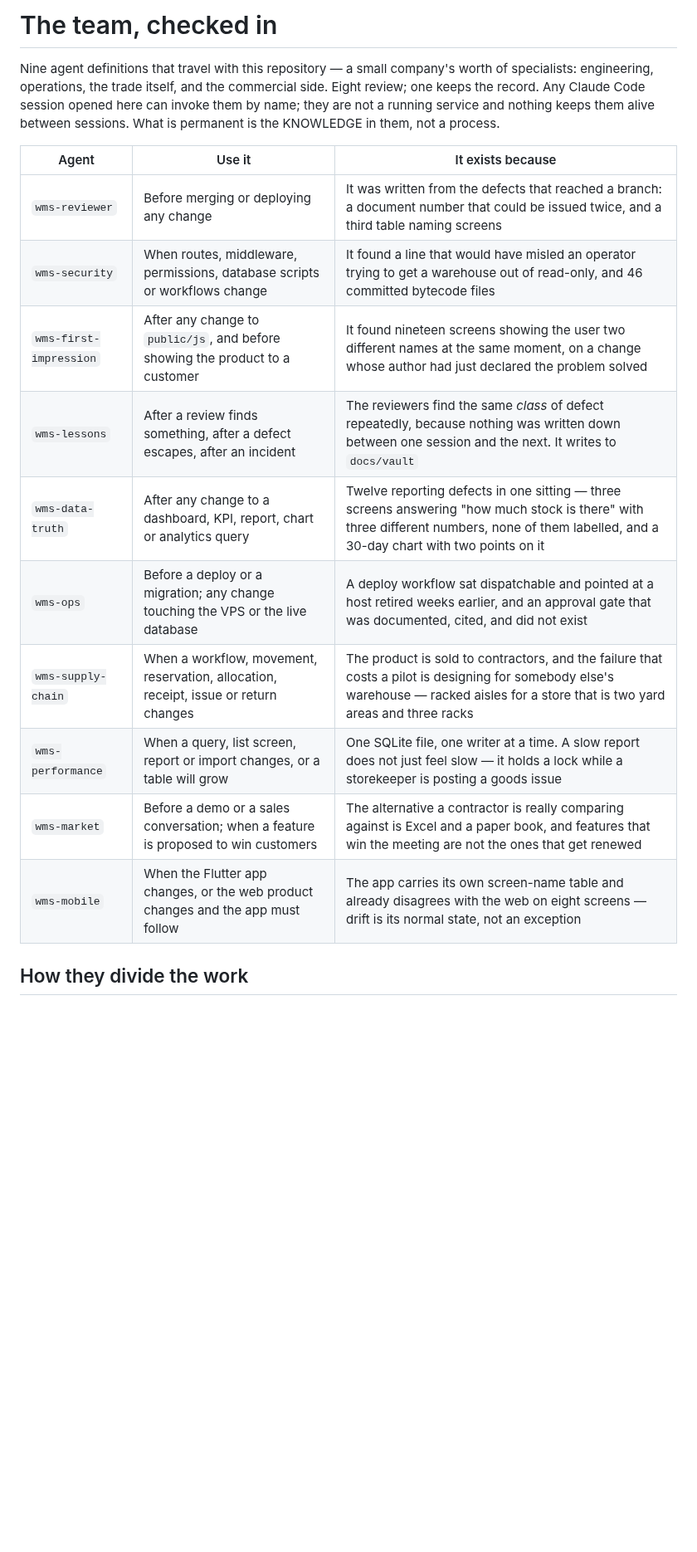
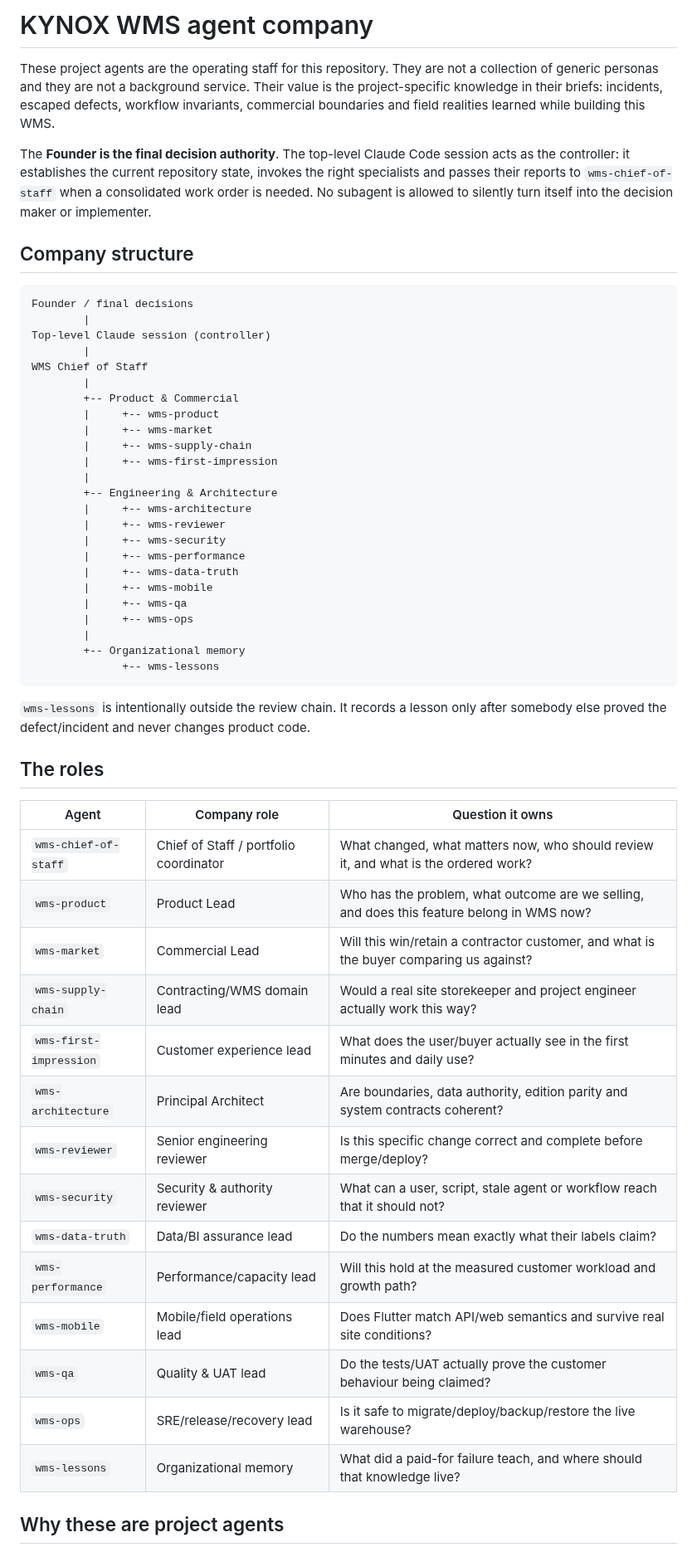
Before and after one commit to Islamce/WMS, a Markdown page: .claude/agents/README.md, the part around one of its changes. Shown at 83% size. GitHub-like rendering; blank space fills up the shorter version.

Commit message:
Organize WMS agents as an operating company

````diff
--- a/.claude/agents/README.md
+++ b/.claude/agents/README.md
@@ -1,24 +1,67 @@
-# The team, checked in
+# KYNOX WMS agent company
 
-Nine agent definitions that travel with this repository — a small company's worth
-of specialists: engineering, operations, the trade itself, and the commercial
-side. Eight review; one keeps the record. Any Claude Code
-session opened here can invoke them by name; they are not a running service and
-nothing keeps them alive between sessions. What is permanent is the KNOWLEDGE in
-them, not a process.
+These project agents are the operating staff for this repository. They are not a
+collection of generic personas and they are not a background service. Their value
+is the project-specific knowledge in their briefs: incidents, escaped defects,
+workflow invariants, commercial boundaries and field realities learned while
+building this WMS.
 
-| Agent | Use it | It exists because |
+The **Founder is the final decision authority**. The top-level Claude Code session
+acts as the controller: it establishes the current repository state, invokes the
+right specialists and passes their reports to `wms-chief-of-staff` when a
+consolidated work order is needed. No subagent is allowed to silently turn itself
+into the decision maker or implementer.
+
+## Company structure
+
+```text
+Founder / final decisions
+        |
+Top-level Claude session (controller)
+        |
+WMS Chief of Staff
+        |
+        +-- Product & Commercial
+        |     +-- wms-product
+        |     +-- wms-market
+        |     +-- wms-supply-chain
+        |     +-- wms-first-impression
+        |
+        +-- Engineering & Architecture
+        |     +-- wms-architecture
+        |     +-- wms-reviewer
+        |     +-- wms-security
+        |     +-- wms-performance
+        |     +-- wms-data-truth
+        |     +-- wms-mobile
+        |     +-- wms-qa
+        |     +-- wms-ops
+        |
+        +-- Organizational memory
+              +-- wms-lessons
+```
+
+`wms-lessons` is intentionally outside the review chain. It records a lesson only
+after somebody else proved the defect/incident and never changes product code.
+
+## The roles
+
+| Agent | Company role | Question it owns |
 |---|---|---|
-| `wms-reviewer` | Before merging or deploying any change | It was written from the defects that reached a branch: a document number that could be issued twice, and a third table naming screens |
-| `wms-security` | When routes, middleware, permissions, database scripts or workflows change | It found a line that would have misled an operator trying to get a warehouse out of read-only, and 46 committed bytecode files |
-| `wms-first-impression` | After any change to `public/js`, and before showing the product to a customer | It found nineteen screens showing the user two different names at the same moment, on a change whose author had just declared the problem solved |
-| `wms-lessons` | After a review finds something, after a defect escapes, after an incident | The reviewers find the same *class* of defect repeatedly, because nothing was written down between one session and the next. It writes to `docs/vault` |
-| `wms-data-truth` | After any change to a dashboard, KPI, report, chart or analytics query | Twelve reporting defects in one sitting — three screens answering "how much stock is there" with three different numbers, none of them labelled, and a 30-day chart with two points on it |
-| `wms-ops` | Before a deploy or a migration; any change touching the VPS or the live database | A deploy workflow sat dispatchable and pointed at a host retired weeks earlier, and an approval gate that was documented, cited, and did not exist |
-| `wms-supply-chain` | When a workflow, movement, reservation, allocation, receipt, issue or return changes | The product is sold to contractors, and the failure that costs a pilot is designing for somebody else's warehouse — racked aisles for a store that is two yard areas and three racks |
-| `wms-performance` | When a query, list screen, report or import changes, or a table will grow | One SQLite file, one writer at a time. A slow report does not just feel slow — it holds a lock while a storekeeper is posting a goods issue |
-| `wms-market` | Before a demo or a sales conversation; when a feature is proposed to win customers | The alternative a contractor is really comparing against is Excel and a paper book, and features that win the meeting are not the ones that get renewed |
-| `wms-mobile` | When the Flutter app changes, or the web product changes and the app must follow | The app carries its own screen-name table and already disagrees with the web on eight screens — drift is its normal state, not an exception |
+| `wms-chief-of-staff` | Chief of Staff / portfolio coordinator | What changed, what matters now, who should review it, and what is the ordered work? |
+| `wms-product` | Product Lead | Who has the problem, what outcome are we selling, and does this feature belong in WMS now? |
+| `wms-market` | Commercial Lead | Will this win/retain a contractor customer, and what is the buyer comparing us against? |
+| `wms-supply-chain` | Contracting/WMS domain lead | Would a real site storekeeper and project engineer actually work this way? |
+| `wms-first-impression` | Customer experience lead | What does the user/buyer actually see in the first minutes and daily use? |
+| `wms-architecture` | Principal Architect | Are boundaries, data authority, edition parity and system contracts coherent? |
+| `wms-reviewer` | Senior engineering reviewer | Is this specific change correct and complete before merge/deploy? |
+| `wms-security` | Security & authority reviewer | What can a user, script, stale agent or workflow reach that it should not? |
+| `wms-data-truth` | Data/BI assurance lead | Do the numbers mean exactly what their labels claim? |
+| `wms-performance` | Performance/capacity lead | Will this hold at the measured customer workload and growth path? |
+| `wms-mobile` | Mobile/field operations lead | Does Flutter match API/web semantics and survive real site conditions? |
+| `wms-qa` | Quality & UAT lead | Do the tests/UAT actually prove the customer behaviour being claimed? |
+| `wms-ops` | SRE/release/recovery lead | Is it safe to migrate/deploy/backup/restore the live warehouse? |
+| `wms-lessons` | Organizational memory | What did a paid-for failure teach, and where should that knowledge live? |
 
-## How they divide the work
+## Why these are project agents
 
````
Also changed, not shown: other parts of .claude/agents/README.md (+113 -63 lines).
